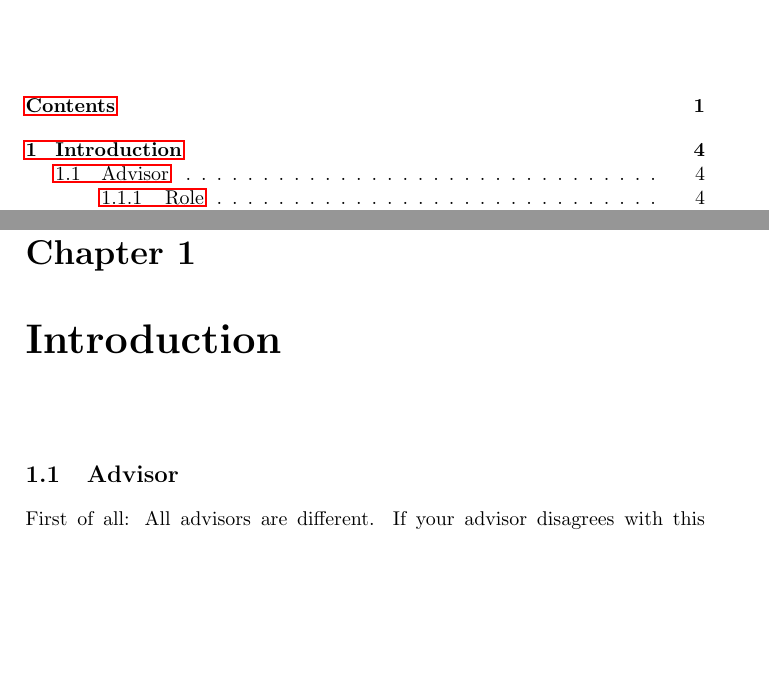
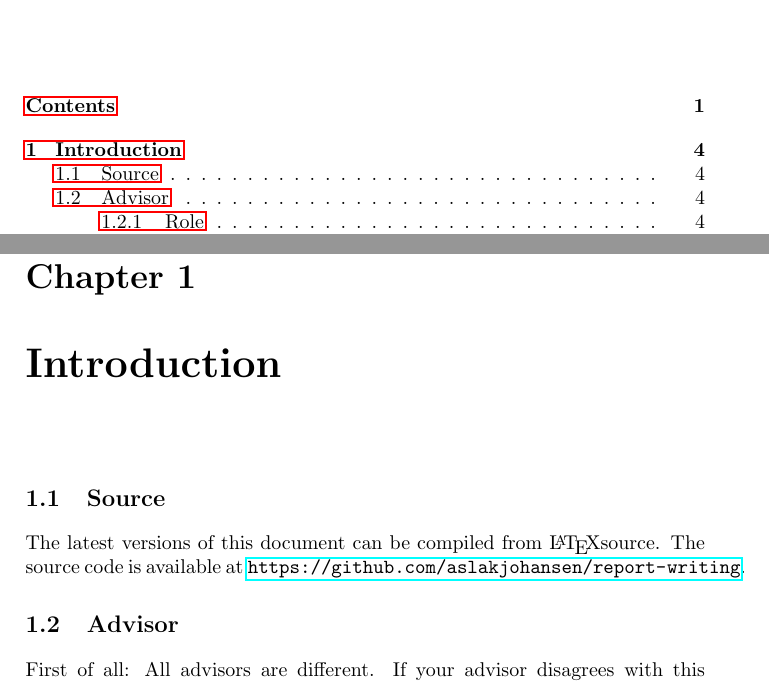
Before and after one commit to aslakjohansen/report-writing, a LaTeX thesis (doc/report-writing.tex): two parts of pages 1 and 4 of 37, joined at a grey line, cut so that both start at the same text, the shorter picture padded with empty space. Compiled offline with pdfLaTeX.

Commit message:
Added reference to source code

```diff
--- a/doc/report-writing.tex
+++ b/doc/report-writing.tex
@@ -43,6 +43,10 @@
 \chapter{Introduction}
 
 % purpose
+
+\section{Source}
+
+The latest versions of this document can be compiled from \LaTeX source. The source code is available at \url{https://github.com/aslakjohansen/report-writing}.
 
 \section{Advisor}
 
```
